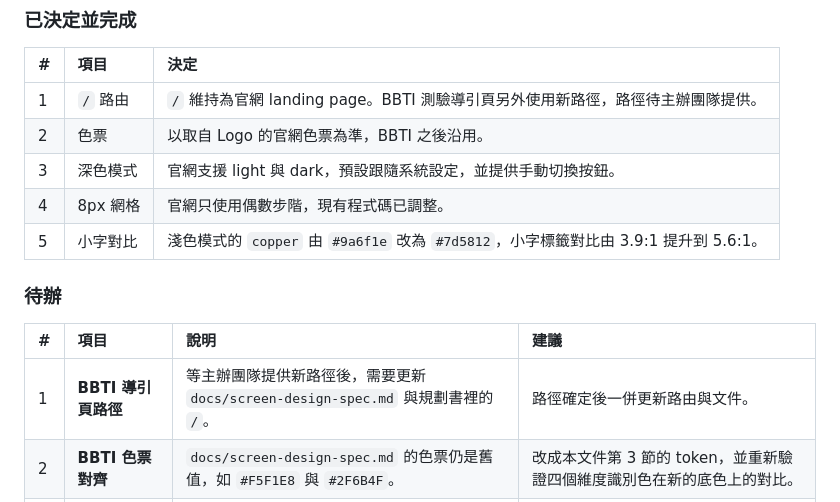
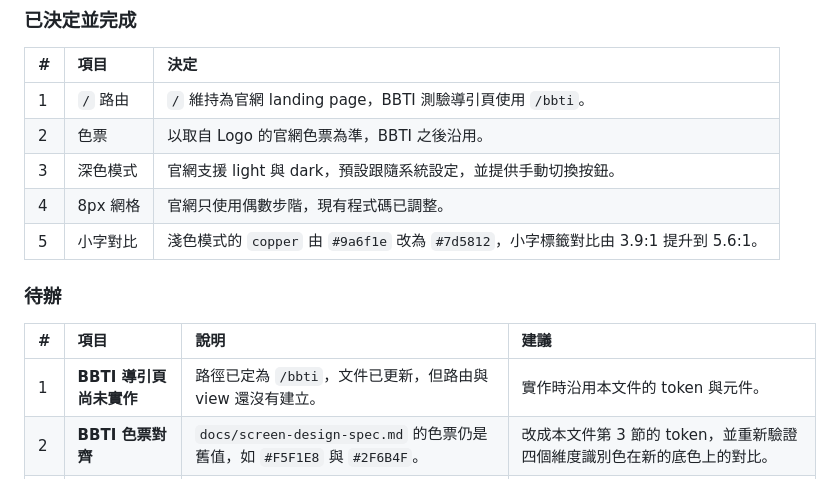
Before and after one commit to flamerecca/GatherConf2026, a Markdown page: docs/design-system.md, the part around the change. Drawn GitHub-style.

```diff
--- a/docs/design-system.md
+++ b/docs/design-system.md
@@ -300,7 +300,7 @@ Token 定義在 `resources/css/app.css`。實際色值存放在 `:root` 的 `--c
 
 | # | 項目 | 決定 |
 | :---- | :---- | :---- |
-| 1 | `/` 路由 | `/` 維持為官網 landing page。BBTI 測驗導引頁另外使用新路徑，路徑待主辦團隊提供。 |
+| 1 | `/` 路由 | `/` 維持為官網 landing page，BBTI 測驗導引頁使用 `/bbti`。 |
 | 2 | 色票 | 以取自 Logo 的官網色票為準，BBTI 之後沿用。 |
 | 3 | 深色模式 | 官網支援 light 與 dark，預設跟隨系統設定，並提供手動切換按鈕。 |
 | 4 | 8px 網格 | 官網只使用偶數步階，現有程式碼已調整。 |
@@ -310,7 +310,7 @@ Token 定義在 `resources/css/app.css`。實際色值存放在 `:root` 的 `--c
 
 | # | 項目 | 說明 | 建議 |
 | :---- | :---- | :---- | :---- |
-| 1 | **BBTI 導引頁路徑** | 等主辦團隊提供新路徑後，需要更新 `docs/screen-design-spec.md` 與規劃書裡的 `/`。 | 路徑確定後一併更新路由與文件。 |
+| 1 | **BBTI 導引頁尚未實作** | 路徑已定為 `/bbti`，文件已更新，但路由與 view 還沒有建立。 | 實作時沿用本文件的 token 與元件。 |
 | 2 | **BBTI 色票對齊** | `docs/screen-design-spec.md` 的色票仍是舊值，如 `#F5F1E8` 與 `#2F6B4F`。 | 改成本文件第 3 節的 token，並重新驗證四個維度識別色在新的底色上的對比。 |
 | 3 | **插畫風格並存** | 官網主視覺是水彩，BBTI 吉祥物是扁平插畫。 | 同一頁面不混用，水彩用於情境，吉祥物用於角色與測驗。 |
 | 4 | **贊助商無聯絡方式** | 贊助區沒有行動按鈕。 | 提供聯絡 email 或表單後，加上次要按鈕。 |
```
Also changed, not shown: docs/mbti-quiz-planning.md (+4 -4 lines), docs/screen-design-spec.md (+3 -3 lines).
